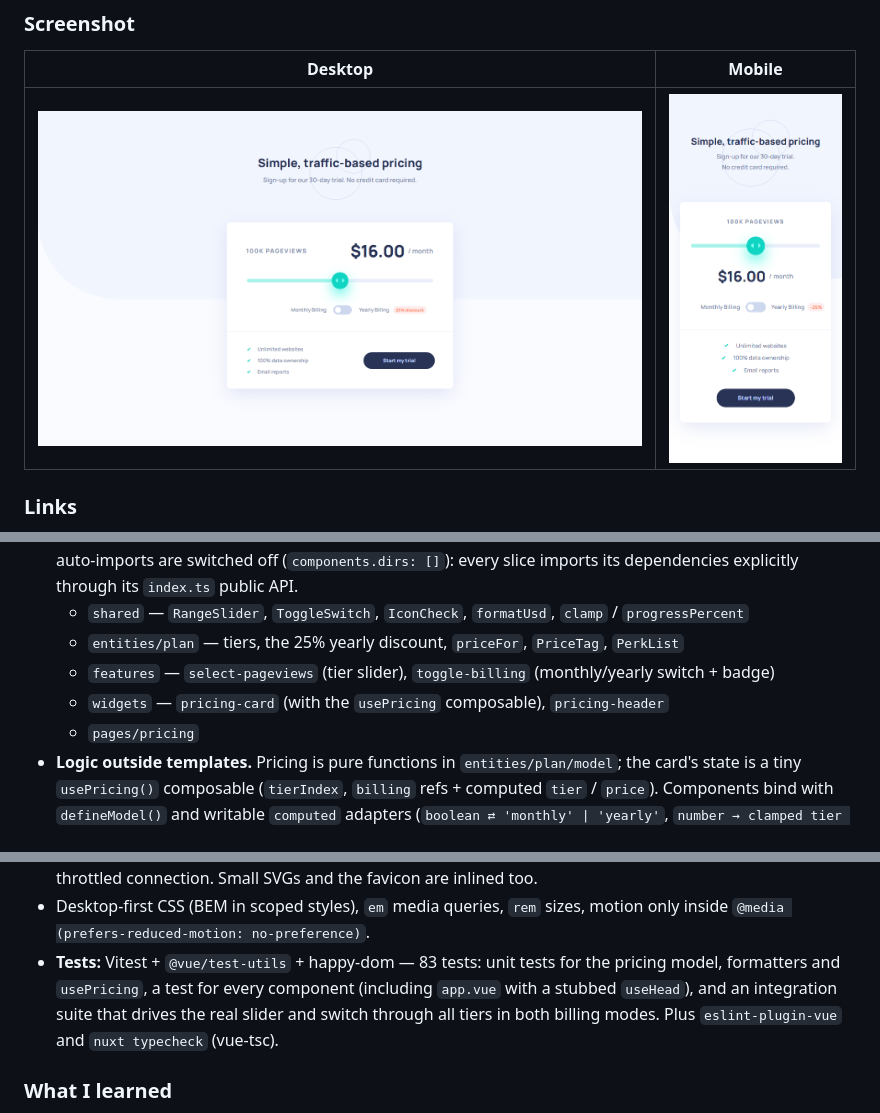
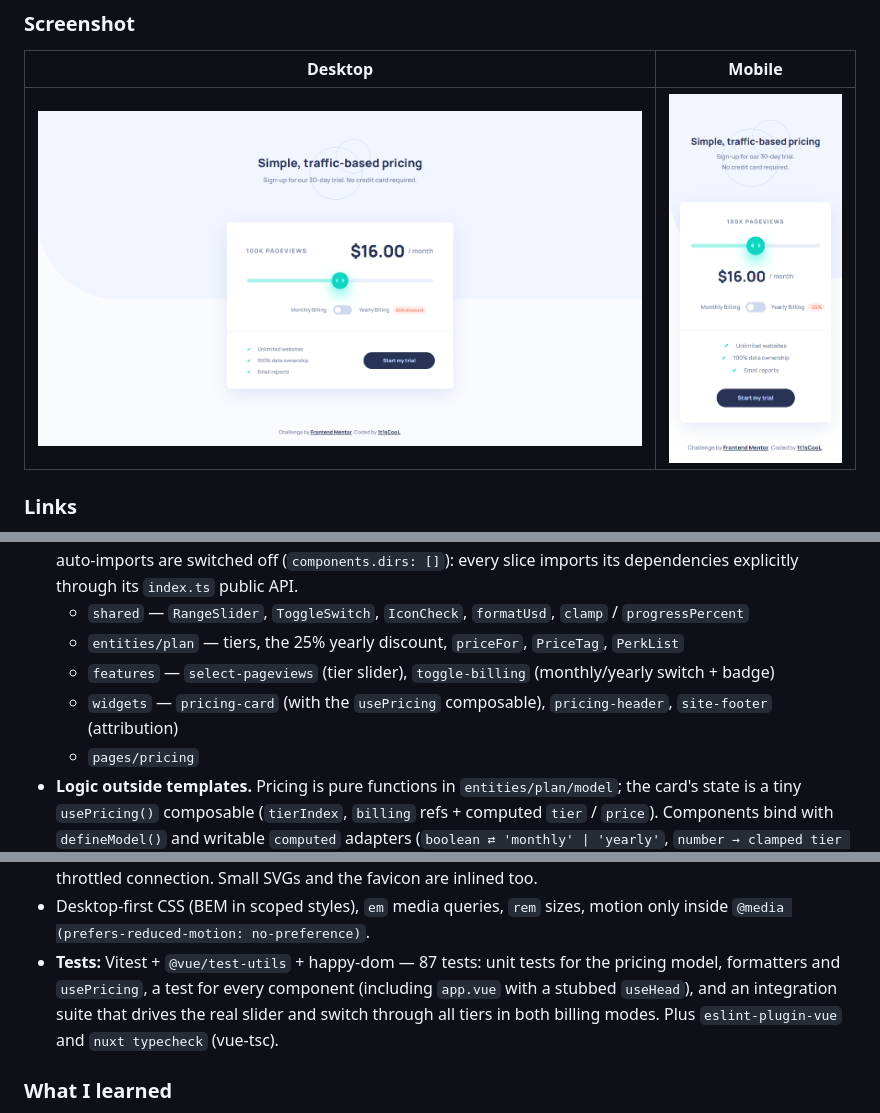
Before and after one commit to 1t1sCooL/interactive-pricing-component-main, a Markdown page: README.md, 3 parts joined by grey strips. Drawn GitHub-style; pictures changed too: screenshot-desktop.png, screenshot-mobile.png.

Commit message:
feat: add attribution footer
Co-authored-by: Cursor <cursoragent@cursor.com>

```diff
--- a/README.md
+++ b/README.md
@@ -54,14 +54,14 @@ Users should be able to:
   - `shared` — `RangeSlider`, `ToggleSwitch`, `IconCheck`, `formatUsd`, `clamp` / `progressPercent`
   - `entities/plan` — tiers, the 25% yearly discount, `priceFor`, `PriceTag`, `PerkList`
   - `features` — `select-pageviews` (tier slider), `toggle-billing` (monthly/yearly switch + badge)
-  - `widgets` — `pricing-card` (with the `usePricing` composable), `pricing-header`
+  - `widgets` — `pricing-card` (with the `usePricing` composable), `pricing-header`, `site-footer` (attribution)
   - `pages/pricing`
 - **Logic outside templates.** Pricing is pure functions in `entities/plan/model`; the card's state is a tiny `usePricing()` composable (`tierIndex`, `billing` refs + computed `tier` / `price`). Components bind with `defineModel()` and writable `computed` adapters (`boolean ⇄ 'monthly' | 'yearly'`, `number → clamped tier index`).
 - **Native controls, custom skin.** The slider is a real `<input type="range">` and the toggle is `<input type="checkbox" role="switch">` with `appearance: none`, so keyboard, touch, focus and screen readers work for free. The filled part of the track is a gradient whose stop is derived from a `--fill` ratio and the thumb width (`calc(thumb / 2 + (100% - thumb) * var(--fill))`), so the fill ends exactly under the thumb's centre; Firefox uses `::-moz-range-progress`.
 - **Accessibility.** `aria-valuetext="100K pageviews"` instead of "2", the price is an `aria-live="polite"` region, the switch is labelled by "Yearly Billing" and described by the discount badge. The mobile badge shows `-25%` visually while assistive tech still reads "25% discount".
 - **Performance.** Prerendered HTML and one render-blocking stylesheet. Manrope is subset with fontTools to printable ASCII and the `wght` 600–800 range (24 kB → 12.5 kB woff2) and inlined into that CSS as a data URI, so there is no font request, no preload and no swap: the first paint is already in Manrope, even on a throttled connection. Small SVGs and the favicon are inlined too.
 - Desktop-first CSS (BEM in scoped styles), `em` media queries, `rem` sizes, motion only inside `@media (prefers-reduced-motion: no-preference)`.
-- **Tests:** Vitest + `@vue/test-utils` + happy-dom — 83 tests: unit tests for the pricing model, formatters and `usePricing`, a test for every component (including `app.vue` with a stubbed `useHead`), and an integration suite that drives the real slider and switch through all tiers in both billing modes. Plus `eslint-plugin-vue` and `nuxt typecheck` (vue-tsc).
+- **Tests:** Vitest + `@vue/test-utils` + happy-dom — 87 tests: unit tests for the pricing model, formatters and `usePricing`, a test for every component (including `app.vue` with a stubbed `useHead`), and an integration suite that drives the real slider and switch through all tiers in both billing modes. Plus `eslint-plugin-vue` and `nuxt typecheck` (vue-tsc).
 
 ### What I learned
 
```
Also changed, not shown: 5 other files.
